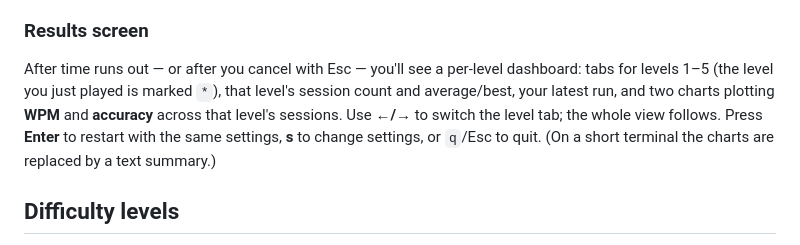
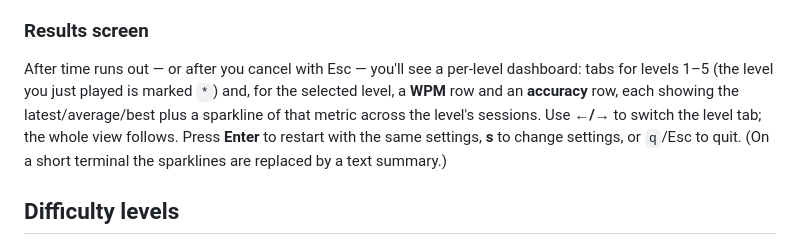
Before and after one commit to source-crafting/dactylo, a Markdown page: README.md, the part around the change. GitHub-like rendering.

Commit message:
docs: describe the dashboard sparklines (not charts)

```diff
--- a/README.md
+++ b/README.md
@@ -72,12 +72,12 @@ If you pass one flag, the other takes its default.
 ### Results screen
 
 After time runs out — or after you cancel with Esc — you'll see a per-level
-dashboard: tabs for levels 1–5 (the level you just played is marked `*`), that
-level's session count and average/best, your latest run, and two charts plotting
-**WPM** and **accuracy** across that level's sessions. Use **←/→** to switch the
-level tab; the whole view follows. Press **Enter** to restart with the same
-settings, **s** to change settings, or `q`/Esc to quit. (On a short terminal the
-charts are replaced by a text summary.)
+dashboard: tabs for levels 1–5 (the level you just played is marked `*`) and,
+for the selected level, a **WPM** row and an **accuracy** row, each showing the
+latest/average/best plus a sparkline of that metric across the level's sessions.
+Use **←/→** to switch the level tab; the whole view follows. Press **Enter** to
+restart with the same settings, **s** to change settings, or `q`/Esc to quit.
+(On a short terminal the sparklines are replaced by a text summary.)
 
 ## Difficulty levels
 
```
